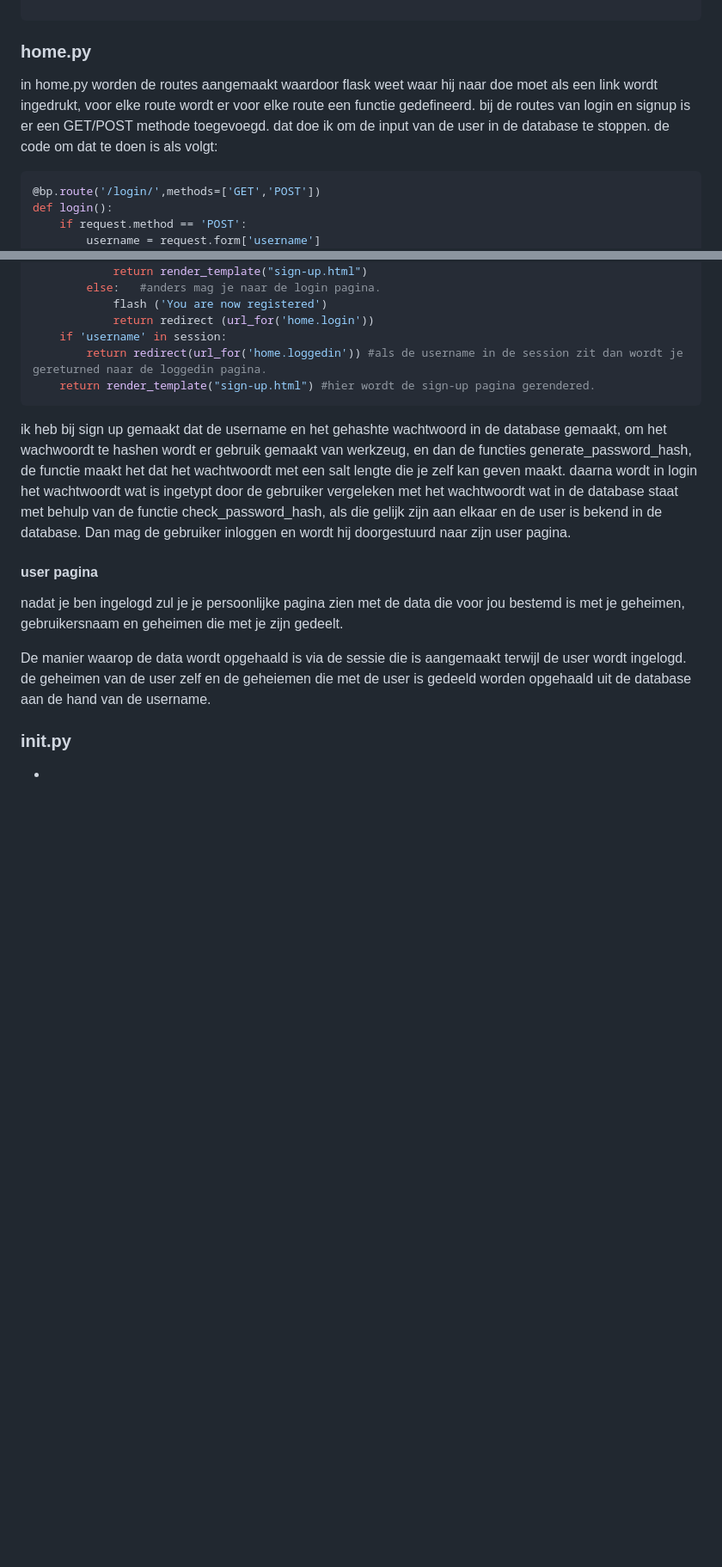
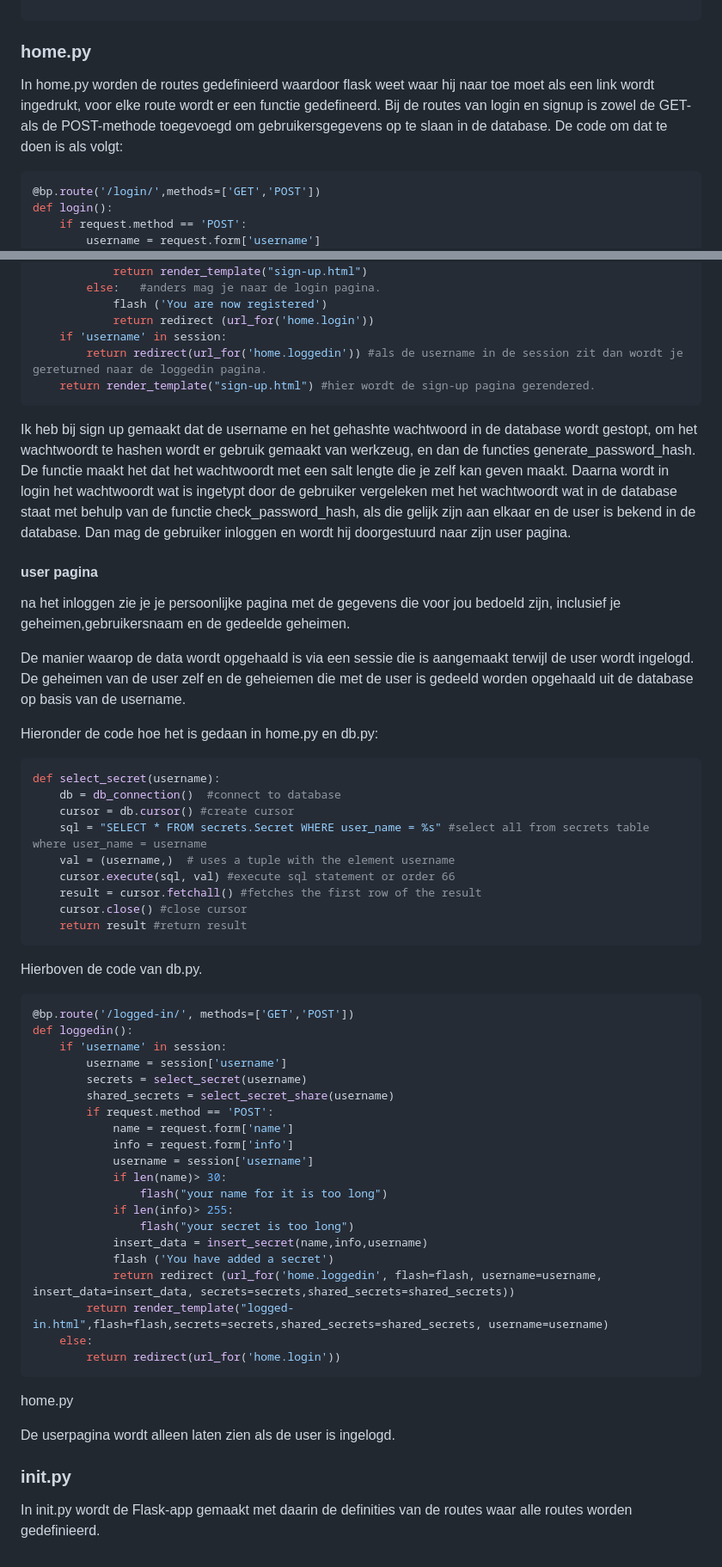
Before and after one commit to Robin-Phadungkwan/semester3, a Markdown page: docs/uitleg code documenten/werking website technische documentatie.md, 2 parts joined by grey strips. Shown at 86% size. Rendered like a GitHub page; blank space fills up the shorter version.

Commit message:
het document is nu iets leesbaarder en vrij van typefouten

````diff
--- a/docs/uitleg code documenten/werking website technische documentatie.md
+++ b/docs/uitleg code documenten/werking website technische documentatie.md
@@ -191,9 +192,11 @@ def select_secret_id(id):
 ```
 
 ### home.py
-in home.py worden de routes aangemaakt waardoor flask weet waar hij naar doe moet als een link wordt ingedrukt, voor elke route wordt er voor elke route een functie gedefineerd.
-bij de routes van login en signup is er een GET/POST methode toegevoegd. dat doe ik om de input van de user in de database te stoppen.
-de code om dat te doen is als volgt:
+
+In home.py worden de routes gedefinieerd waardoor flask weet waar hij naar toe moet als een link wordt ingedrukt, voor elke route wordt er een functie gedefineerd.
+Bij de routes van login en signup is zowel de GET- als de POST-methode toegevoegd om gebruikersgegevens op te slaan in de database.
+De code om dat te doen is als volgt:
+
 ```python
 @bp.route('/login/',methods=['GET','POST'])
 def login():
@@ -244,12 +247,56 @@ def signup():
         return redirect(url_for('home.loggedin')) #als de username in de session zit dan wordt je gereturned naar de loggedin pagina.
     return render_template("sign-up.html") #hier wordt de sign-up pagina gerendered.
 ```
-ik heb bij sign up gemaakt dat de username en het gehashte wachtwoord in de database gemaakt, om het wachwoordt te hashen wordt er gebruik gemaakt van werkzeug, en dan de functies generate_password_hash, de functie maakt het dat het wachtwoordt met een salt lengte die je zelf kan geven maakt. daarna wordt in login het wachtwoordt wat is ingetypt door de gebruiker vergeleken met het wachtwoordt wat in de database staat met behulp van de functie check_password_hash, als die gelijk zijn aan elkaar en de user is bekend in de database. Dan mag de gebruiker inloggen en wordt hij doorgestuurd naar zijn user pagina.
+Ik heb bij sign up gemaakt dat de username en het gehashte wachtwoord in de database wordt gestopt, om het wachtwoordt te hashen wordt er gebruik gemaakt van werkzeug, en dan de functies generate_password_hash. De functie maakt het dat het wachtwoordt met een salt lengte die je zelf kan geven maakt. Daarna wordt in login het wachtwoordt wat is ingetypt door de gebruiker vergeleken met het wachtwoordt wat in de database staat met behulp van de functie check_password_hash, als die gelijk zijn aan elkaar en de user is bekend in de database. Dan mag de gebruiker inloggen en wordt hij doorgestuurd naar zijn user pagina.
 
 #### user pagina
-nadat je ben ingelogd zul je je persoonlijke pagina zien met de data die voor jou bestemd is met je geheimen, gebruikersnaam en geheimen die met je zijn gedeelt.
+na het inloggen zie je je persoonlijke pagina met de gegevens die voor jou bedoeld zijn, inclusief je geheimen,gebruikersnaam en de gedeelde geheimen.
 
-De manier waarop de data wordt opgehaald is via de sessie die is aangemaakt terwijl de user wordt ingelogd. de geheimen van de user zelf en de geheiemen die met de user is gedeeld worden opgehaald uit de database aan de hand van de username.
+De manier waarop de data wordt opgehaald is via een sessie die is aangemaakt terwijl de user wordt ingelogd. De geheimen van de user zelf en de geheiemen die met de user is gedeeld worden opgehaald uit de database op basis van de username.
+
+Hieronder de code hoe het is gedaan in home.py en db.py:
+
+```python
+def select_secret(username):
+    db = db_connection()  #connect to database
+    cursor = db.cursor() #create cursor
+    sql = "SELECT * FROM secrets.Secret WHERE user_name = %s" #select all from secrets table where user_name = username
+    val = (username,)  # uses a tuple with the element username
+    cursor.execute(sql, val) #execute sql statement or order 66
+    result = cursor.fetchall() #fetches the first row of the result
+    cursor.close() #close cursor
+    return result #return result
+```
+
+Hierboven de code van db.py.
+
+```python
+@bp.route('/logged-in/', methods=['GET','POST'])
+def loggedin():
+    if 'username' in session:
+        username = session['username']
+        secrets = select_secret(username)
+        shared_secrets = select_secret_share(username)
+        if request.method == 'POST':
+            name = request.form['name']
+            info = request.form['info']
+            username = session['username']
+            if len(name)> 30:
+                flash("your name for it is too long")
+            if len(info)> 255:
+                flash("your secret is too long")
+            insert_data = insert_secret(name,info,username)
+            flash ('You have added a secret')
+            return redirect (url_for('home.loggedin', flash=flash, username=username, insert_data=insert_data, secrets=secrets,shared_secrets=shared_secrets))
+        return render_template("logged-in.html",flash=flash,secrets=secrets,shared_secrets=shared_secrets, username=username)
+    else:
+        return redirect(url_for('home.login'))
+```
+
+home.py
+
+De userpagina wordt alleen laten zien als de user is ingelogd.
 
 ### init.py
--
+
+In init.py wordt de Flask-app gemaakt met daarin de definities van de routes waar alle routes worden gedefinieerd.
````
Also changed, not shown: other parts of docs/uitleg code documenten/werking website technische documentatie.md (+10 -9 lines).
